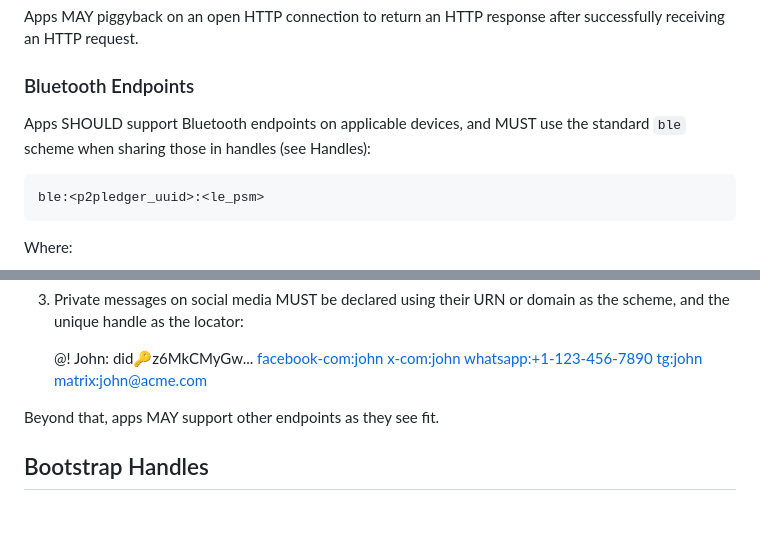
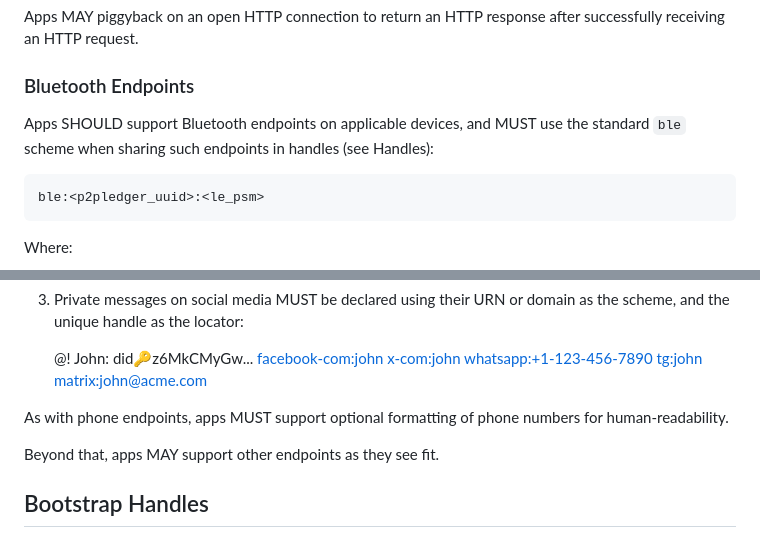
Before and after one commit to p2pledgers/p2pledgers-specs, a Markdown page: src/11-transmissions.md, 2 parts joined by grey strips. Rendered like a GitHub page; blank space fills up the shorter version.

```diff
--- a/src/11-transmissions.md
+++ b/src/11-transmissions.md
@@ -116,7 +107,7 @@ Apps MAY piggyback on an open HTTP connection to return an HTTP response after s
 
 ### Bluetooth Endpoints
 
-Apps SHOULD support Bluetooth endpoints on applicable devices, and MUST use the standard `ble` scheme when sharing those in handles (see Handles):
+Apps SHOULD support Bluetooth endpoints on applicable devices, and MUST use the standard `ble` scheme when sharing such endpoints in handles (see Handles):
 
     ble:<p2pledger_uuid>:<le_psm>
 
@@ -172,6 +184,8 @@ With this said, three rules are needed to avoid scattering schemes:
 
     @! John: did:key:z6MkCMyGw... <facebook-com:john> <x-com:john>
         <whatsapp:+1-123-456-7890> <tg:john> <matrix:john@acme.com>
+
+As with phone endpoints, apps MUST support optional formatting of phone numbers for human-readability.
 
 Beyond that, apps MAY support other endpoints as they see fit.
 
```
Also changed, not shown: other parts of src/11-transmissions.md (+30 -18 lines).
